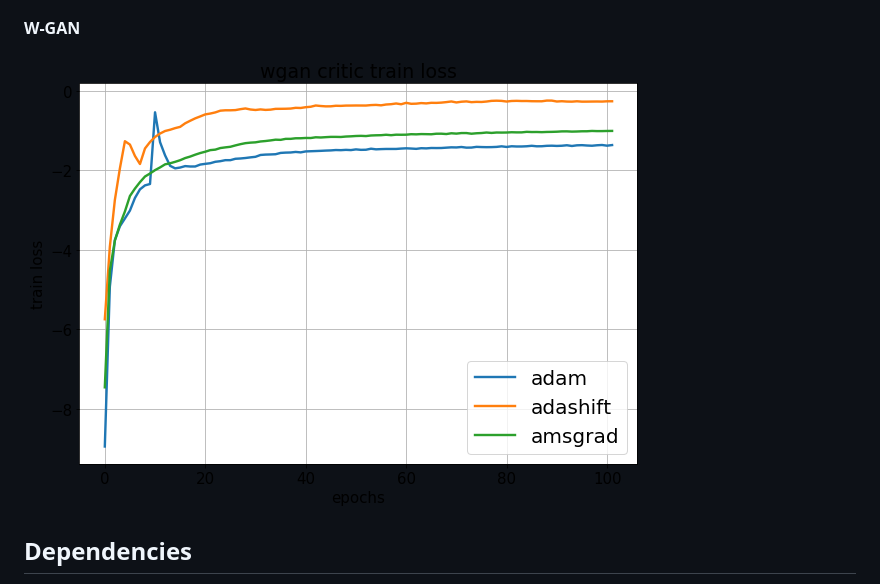
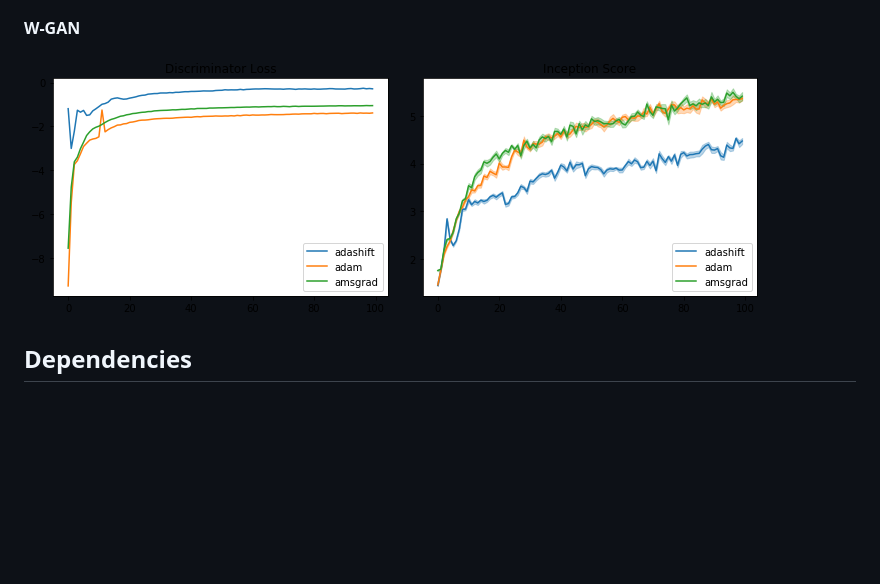
Before and after one commit to mknbv/adashift, a Markdown page: README.md, the part around the change. GitHub-like rendering; pictures changed too: img/wgan-discriminator-loss.png (added), img/wgan-is.png (added), img/wgan_train_loss100.png (deleted); blank space fills up the shorter version.

Commit message:
Add WGAN results with Inception Score

```diff
--- a/README.md
+++ b/README.md
@@ -18,7 +18,7 @@ Reproducing of the [AdaShift: Decorrelation and Convergence of Adaptive Learning
 
 **W-GAN**
 
-![wgan](/img/wgan_train_loss100.png)
+![wgan-loss](/img/wgan-discriminator-loss.png) ![wgan-inception-score](/img/wgan-is.png)
 
 ## Dependencies
 
```
